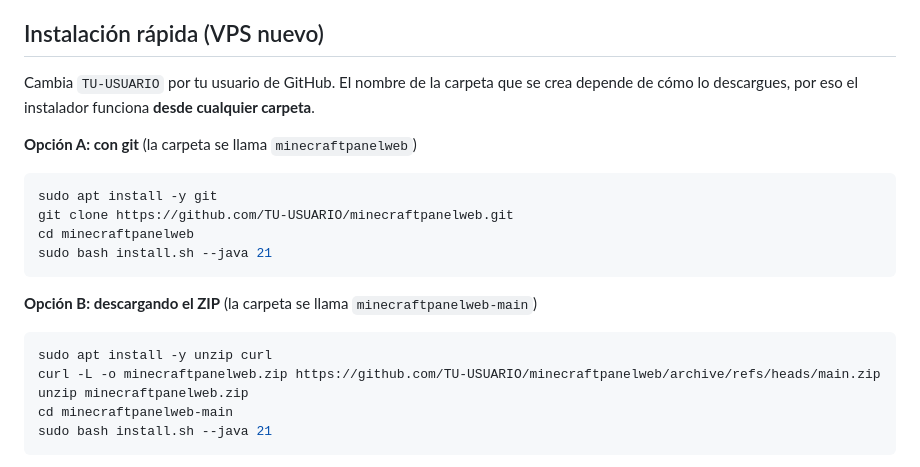
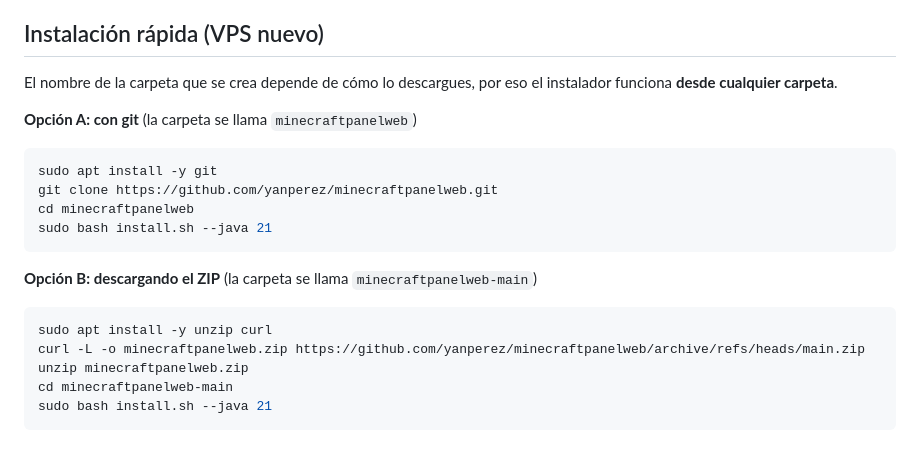
Before and after one commit to yanperez/minecraftpanelweb, a Markdown page: README.md, the part around the change. Drawn GitHub-style.

````diff
--- a/README.md
+++ b/README.md
@@ -21,13 +21,13 @@ Panel web ligero para administrar tu servidor de Minecraft desde el navegador, s
 
 ## Instalación rápida (VPS nuevo)
 
-Cambia `TU-USUARIO` por tu usuario de GitHub. El nombre de la carpeta que se crea depende de cómo lo descargues, por eso el instalador funciona **desde cualquier carpeta**.
+El nombre de la carpeta que se crea depende de cómo lo descargues, por eso el instalador funciona **desde cualquier carpeta**.
 
 **Opción A: con git** (la carpeta se llama `minecraftpanelweb`)
 
 ```bash
 sudo apt install -y git
-git clone https://github.com/TU-USUARIO/minecraftpanelweb.git
+git clone https://github.com/yanperez/minecraftpanelweb.git
 cd minecraftpanelweb
 sudo bash install.sh --java 21
 ```
@@ -36,7 +36,7 @@ sudo bash install.sh --java 21
 
 ```bash
 sudo apt install -y unzip curl
-curl -L -o minecraftpanelweb.zip https://github.com/TU-USUARIO/minecraftpanelweb/archive/refs/heads/main.zip
+curl -L -o minecraftpanelweb.zip https://github.com/yanperez/minecraftpanelweb/archive/refs/heads/main.zip
 unzip minecraftpanelweb.zip
 cd minecraftpanelweb-main
 sudo bash install.sh --java 21
````
